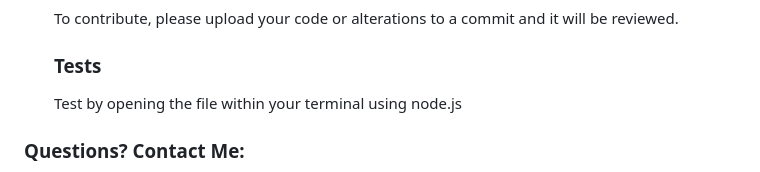
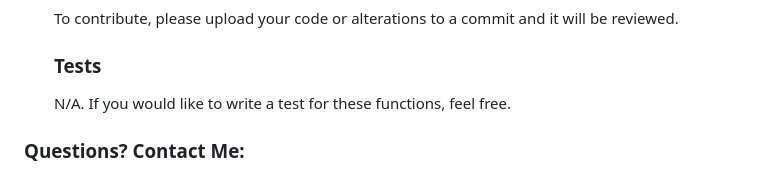
Before and after one commit to davehyler/unique-employee-payroll-tracker, a Markdown page: README.md, the part around the change. GitHub-like rendering.

```diff
--- a/README.md
+++ b/README.md
@@ -42,7 +42,7 @@
 <h3 id="guidelines">Guidelines for Contribution:</h3>
 <p>To contribute, please upload your code or alterations to a commit and it will be reviewed.</p>
 <h3 id="testing">Tests</h3>
-<p>Test by opening the file within your terminal using node.js</p>
+<p>N/A. If you would like to write a test for these functions, feel free.</p>
 </ul>
 <h3>Questions? Contact Me:</h3>
 <ul class="list-group">
```
